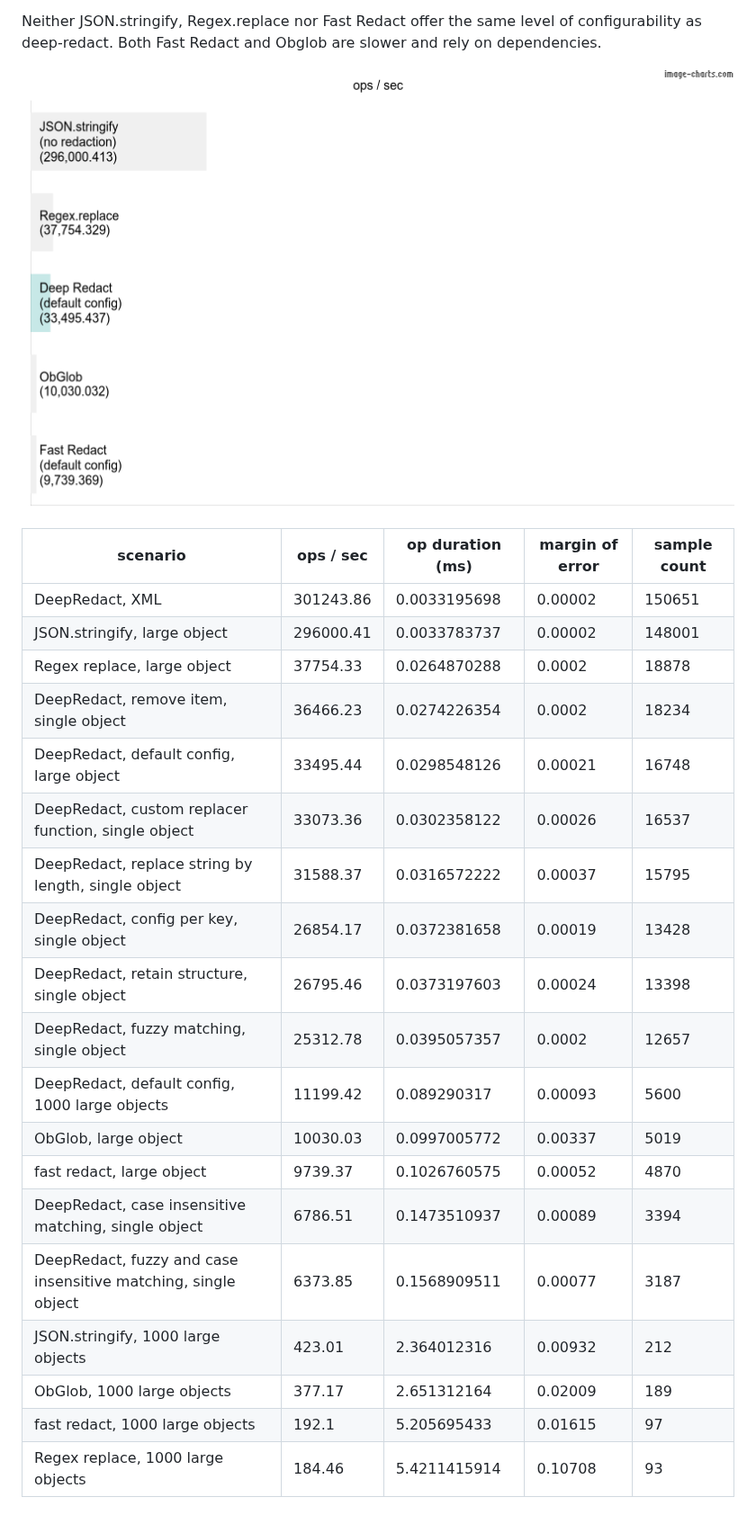
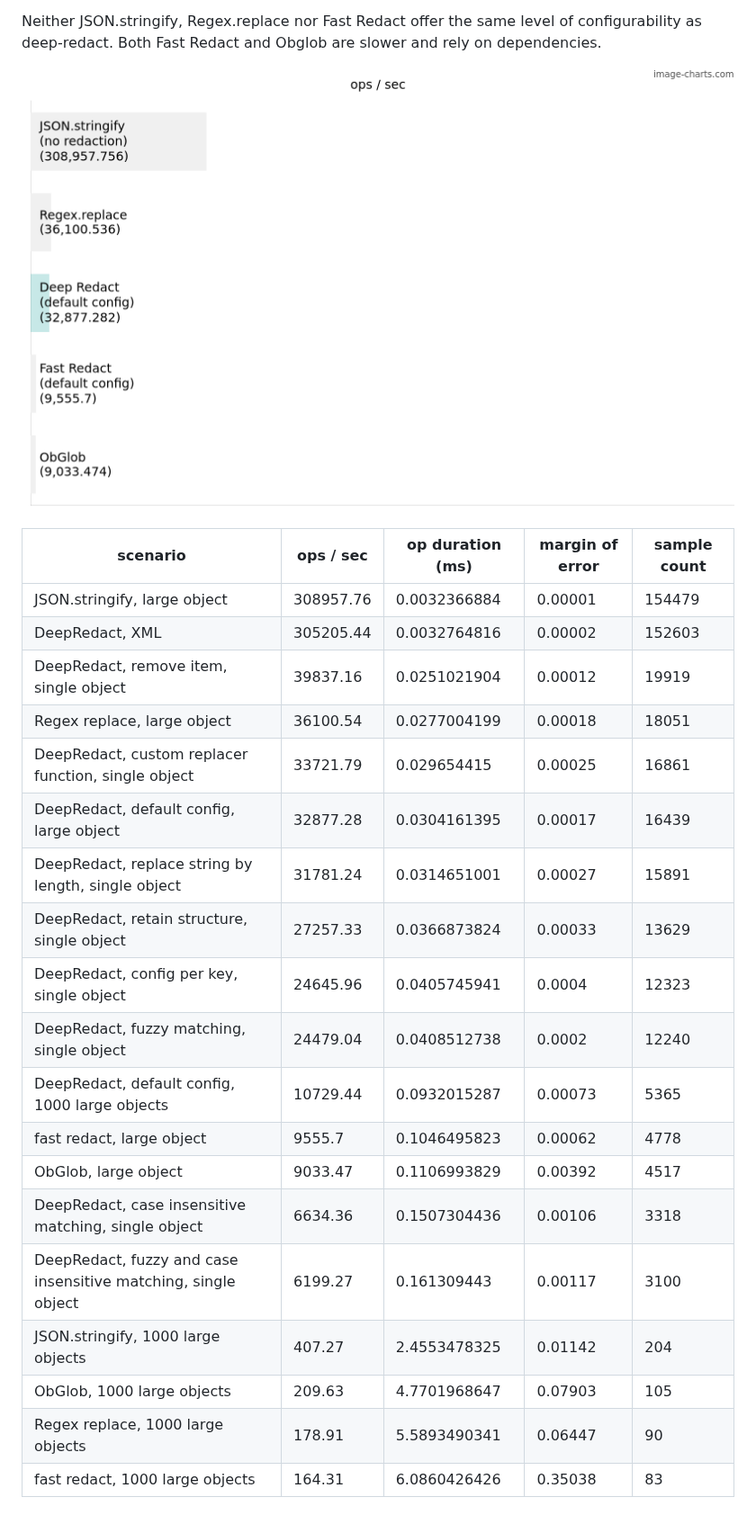
Before and after one commit to hackylabs/deep-redact, a Markdown page: README.md, the part around the change. Shown at 90% size. GitHub-like rendering; pictures changed too: benchmark.png.

Commit message:
chore: build

```diff
--- a/README.md
+++ b/README.md
@@ -131,22 +131,22 @@ Redact and Obglob are slower and rely on dependencies.
 
 | scenario | ops / sec | op duration (ms) | margin of error | sample count |
 | --- | --- | --- | --- | --- |
-| DeepRedact, XML | 301243.86 | 0.0033195698 | 0.00002 | 150651 |
-| JSON.stringify, large object | 296000.41 | 0.0033783737 | 0.00002 | 148001 |
-| Regex replace, large object | 37754.33 | 0.0264870288 | 0.0002 | 18878 |
-| DeepRedact, remove item, single object | 36466.23 | 0.0274226354 | 0.0002 | 18234 |
-| DeepRedact, default config, large object | 33495.44 | 0.0298548126 | 0.00021 | 16748 |
-| DeepRedact, custom replacer function, single object | 33073.36 | 0.0302358122 | 0.00026 | 16537 |
-| DeepRedact, replace string by length, single object | 31588.37 | 0.0316572222 | 0.00037 | 15795 |
-| DeepRedact, config per key, single object | 26854.17 | 0.0372381658 | 0.00019 | 13428 |
-| DeepRedact, retain structure, single object | 26795.46 | 0.0373197603 | 0.00024 | 13398 |
-| DeepRedact, fuzzy matching, single object | 25312.78 | 0.0395057357 | 0.0002 | 12657 |
-| DeepRedact, default config, 1000 large objects | 11199.42 | 0.089290317 | 0.00093 | 5600 |
-| ObGlob, large object | 10030.03 | 0.0997005772 | 0.00337 | 5019 |
-| fast redact, large object | 9739.37 | 0.1026760575 | 0.00052 | 4870 |
-| DeepRedact, case insensitive matching, single object | 6786.51 | 0.1473510937 | 0.00089 | 3394 |
-| DeepRedact, fuzzy and case insensitive matching, single object | 6373.85 | 0.1568909511 | 0.00077 | 3187 |
-| JSON.stringify, 1000 large objects | 423.01 | 2.364012316 | 0.00932 | 212 |
-| ObGlob, 1000 large objects | 377.17 | 2.651312164 | 0.02009 | 189 |
-| fast redact, 1000 large objects | 192.1 | 5.205695433 | 0.01615 | 97 |
-| Regex replace, 1000 large objects | 184.46 | 5.4211415914 | 0.10708 | 93 |
+| JSON.stringify, large object | 308957.76 | 0.0032366884 | 0.00001 | 154479 |
+| DeepRedact, XML | 305205.44 | 0.0032764816 | 0.00002 | 152603 |
+| DeepRedact, remove item, single object | 39837.16 | 0.0251021904 | 0.00012 | 19919 |
+| Regex replace, large object | 36100.54 | 0.0277004199 | 0.00018 | 18051 |
+| DeepRedact, custom replacer function, single object | 33721.79 | 0.029654415 | 0.00025 | 16861 |
+| DeepRedact, default config, large object | 32877.28 | 0.0304161395 | 0.00017 | 16439 |
+| DeepRedact, replace string by length, single object | 31781.24 | 0.0314651001 | 0.00027 | 15891 |
+| DeepRedact, retain structure, single object | 27257.33 | 0.0366873824 | 0.00033 | 13629 |
+| DeepRedact, config per key, single object | 24645.96 | 0.0405745941 | 0.0004 | 12323 |
+| DeepRedact, fuzzy matching, single object | 24479.04 | 0.0408512738 | 0.0002 | 12240 |
+| DeepRedact, default config, 1000 large objects | 10729.44 | 0.0932015287 | 0.00073 | 5365 |
+| fast redact, large object | 9555.7 | 0.1046495823 | 0.00062 | 4778 |
+| ObGlob, large object | 9033.47 | 0.1106993829 | 0.00392 | 4517 |
+| DeepRedact, case insensitive matching, single object | 6634.36 | 0.1507304436 | 0.00106 | 3318 |
+| DeepRedact, fuzzy and case insensitive matching, single object | 6199.27 | 0.161309443 | 0.00117 | 3100 |
+| JSON.stringify, 1000 large objects | 407.27 | 2.4553478325 | 0.01142 | 204 |
+| ObGlob, 1000 large objects | 209.63 | 4.7701968647 | 0.07903 | 105 |
+| Regex replace, 1000 large objects | 178.91 | 5.5893490341 | 0.06447 | 90 |
+| fast redact, 1000 large objects | 164.31 | 6.0860426426 | 0.35038 | 83 |
```
Also changed, not shown: 3 other files.
